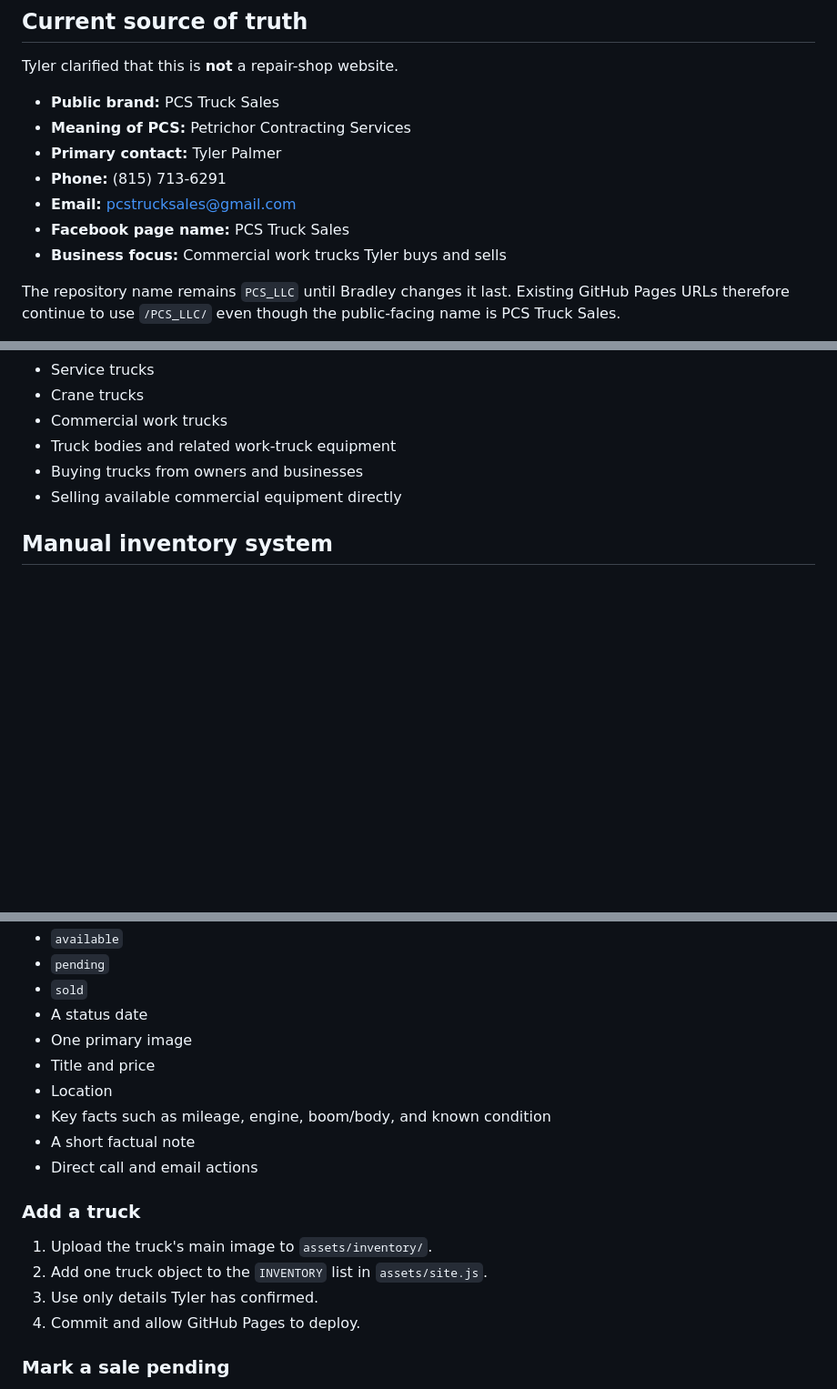
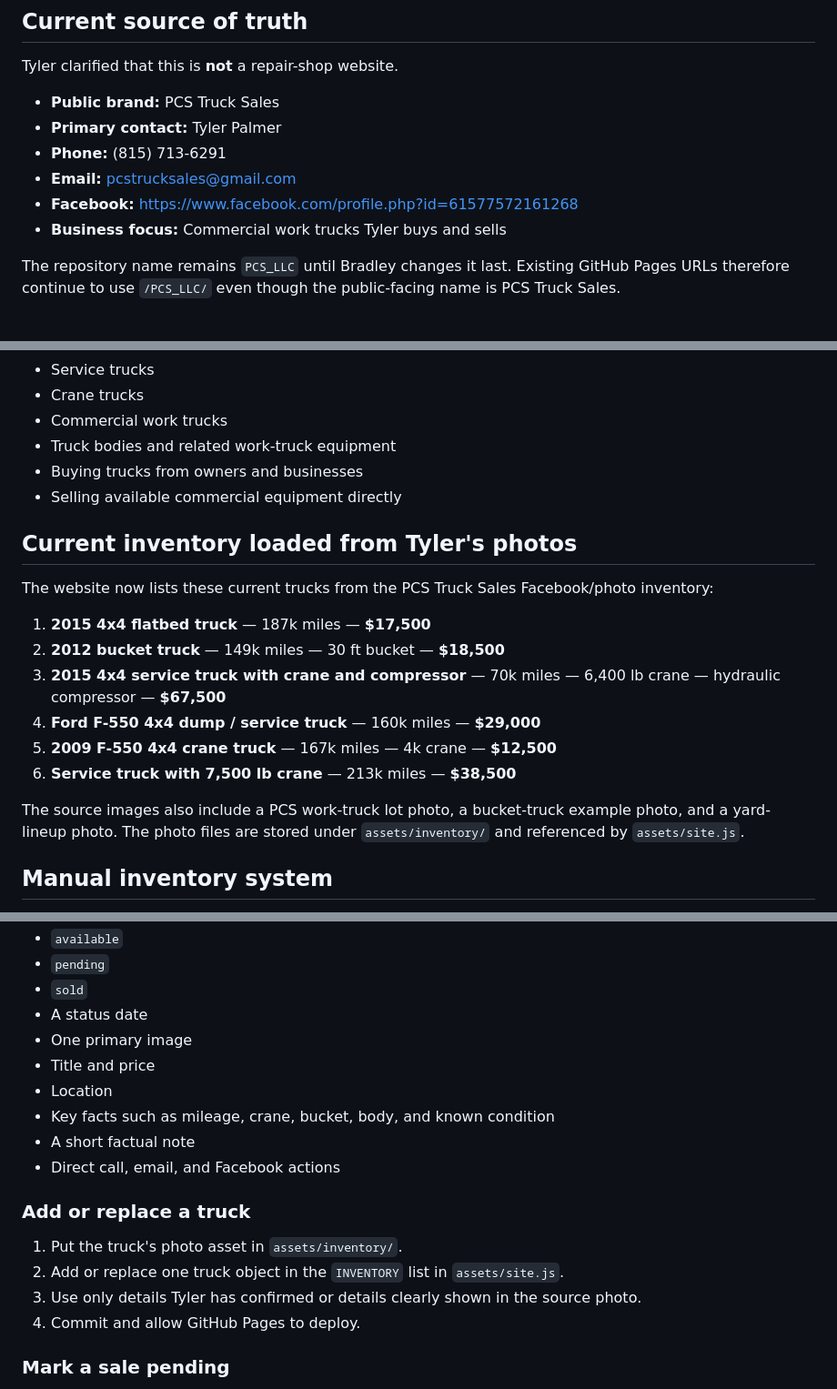
Before and after one commit to BradleyMatera/PCS_LLC, a Markdown page: README.md, 3 parts joined by grey strips. Shown at 91% size. GitHub-like rendering; blank space fills up the shorter version.

Commit message:
Document real PCS inventory and Facebook page

```diff
--- a/README.md
+++ b/README.md
@@ -7,11 +7,10 @@ This repository contains five finished website design directions prepared for Ty
 Tyler clarified that this is **not** a repair-shop website.
 
 - **Public brand:** PCS Truck Sales
-- **Meaning of PCS:** Petrichor Contracting Services
 - **Primary contact:** Tyler Palmer
 - **Phone:** (815) 713-6291
 - **Email:** pcstrucksales@gmail.com
-- **Facebook page name:** PCS Truck Sales
+- **Facebook:** https://www.facebook.com/profile.php?id=61577572161268
 - **Business focus:** Commercial work trucks Tyler buys and sells
 
 The repository name remains `PCS_LLC` until Bradley changes it last. Existing GitHub Pages URLs therefore continue to use `/PCS_LLC/` even though the public-facing name is PCS Truck Sales.
@@ -27,6 +26,19 @@ The repository name remains `PCS_LLC` until Bradley changes it last. Existing Gi
 - Buying trucks from owners and businesses
 - Selling available commercial equipment directly
 
+## Current inventory loaded from Tyler's photos
+
+The website now lists these current trucks from the PCS Truck Sales Facebook/photo inventory:
+
+1. **2015 4x4 flatbed truck** — 187k miles — **$17,500**
+2. **2012 bucket truck** — 149k miles — 30 ft bucket — **$18,500**
+3. **2015 4x4 service truck with crane and compressor** — 70k miles — 6,400 lb crane — hydraulic compressor — **$67,500**
+4. **Ford F-550 4x4 dump / service truck** — 160k miles — **$29,000**
+5. **2009 F-550 4x4 crane truck** — 167k miles — 4k crane — **$12,500**
+6. **Service truck with 7,500 lb crane** — 213k miles — **$38,500**
+
+The source images also include a PCS work-truck lot photo, a bucket-truck example photo, and a yard-lineup photo. The photo files are stored under `assets/inventory/` and referenced by `assets/site.js`.
+
 ## Manual inventory system
 
 All five designs use one shared inventory list near the top of `assets/site.js`. A truck entered there appears immediately after the hero section on every design, so visitors see current inventory within the first screen or first short scroll.
@@ -40,15 +52,15 @@ Each truck supports:
 - One primary image
 - Title and price
 - Location
-- Key facts such as mileage, engine, boom/body, and known condition
+- Key facts such as mileage, crane, bucket, body, and known condition
 - A short factual note
-- Direct call and email actions
+- Direct call, email, and Facebook actions
 
-### Add a truck
+### Add or replace a truck
 
-1. Upload the truck's main image to `assets/inventory/`.
-2. Add one truck object to the `INVENTORY` list in `assets/site.js`.
-3. Use only details Tyler has confirmed.
+1. Put the truck's photo asset in `assets/inventory/`.
+2. Add or replace one truck object in the `INVENTORY` list in `assets/site.js`.
+3. Use only details Tyler has confirmed or details clearly shown in the source photo.
 4. Commit and allow GitHub Pages to deploy.
 
 ### Mark a sale pending
```
Also changed, not shown: other parts of README.md (+1 -0 lines).
